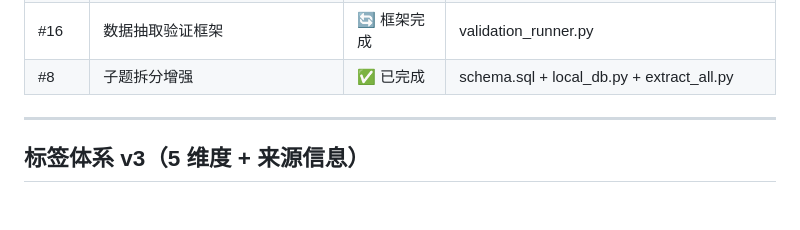
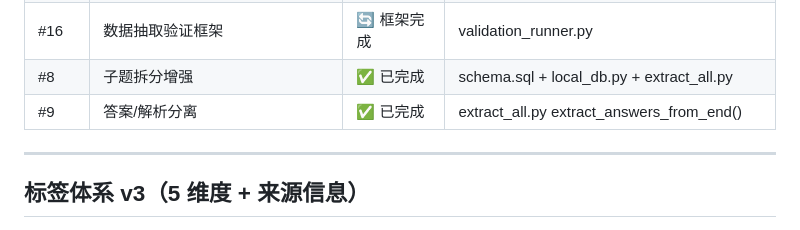
Before and after one commit to aiken/mytiku, a Markdown page: plan.md, the part around the change. GitHub-like rendering.

Commit message:
docs: 标记 #9 答案/解析分离为已完成
Closes #9

```diff
--- a/plan.md
+++ b/plan.md
@@ -54,6 +54,7 @@
 | #7 | 标签自动补全 GET /api/tags/suggest | ✅ 已关闭 | src/index.ts + src/db.ts |
 | #16 | 数据抽取验证框架 | 🔄 框架完成 | validation_runner.py |
 | #8 | 子题拆分增强 | ✅ 已完成 | schema.sql + local_db.py + extract_all.py |
+| #9 | 答案/解析分离 | ✅ 已完成 | extract_all.py extract_answers_from_end() |
 
 ---
 
```
